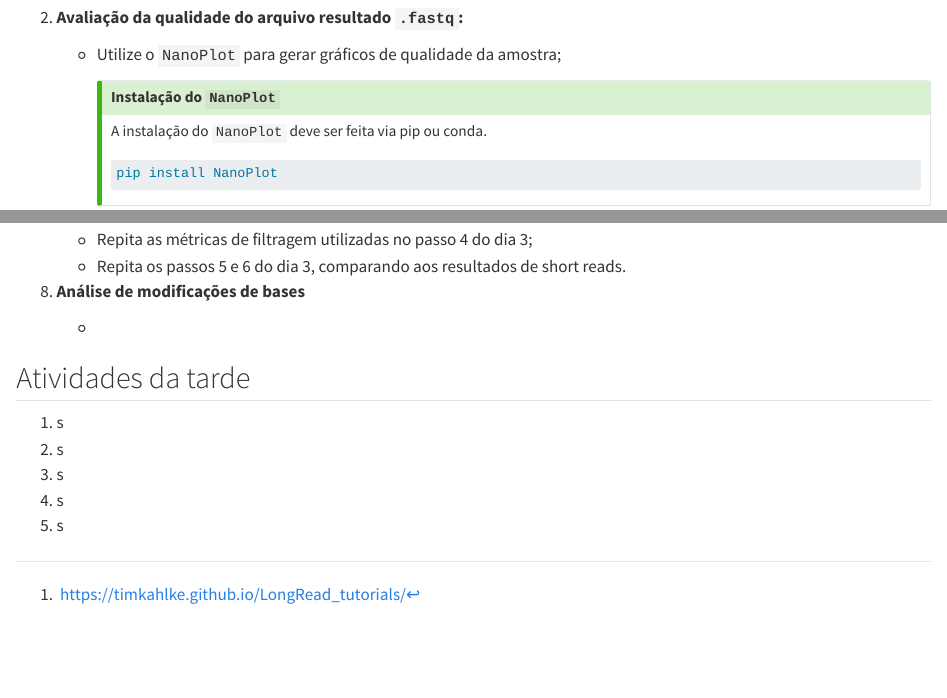
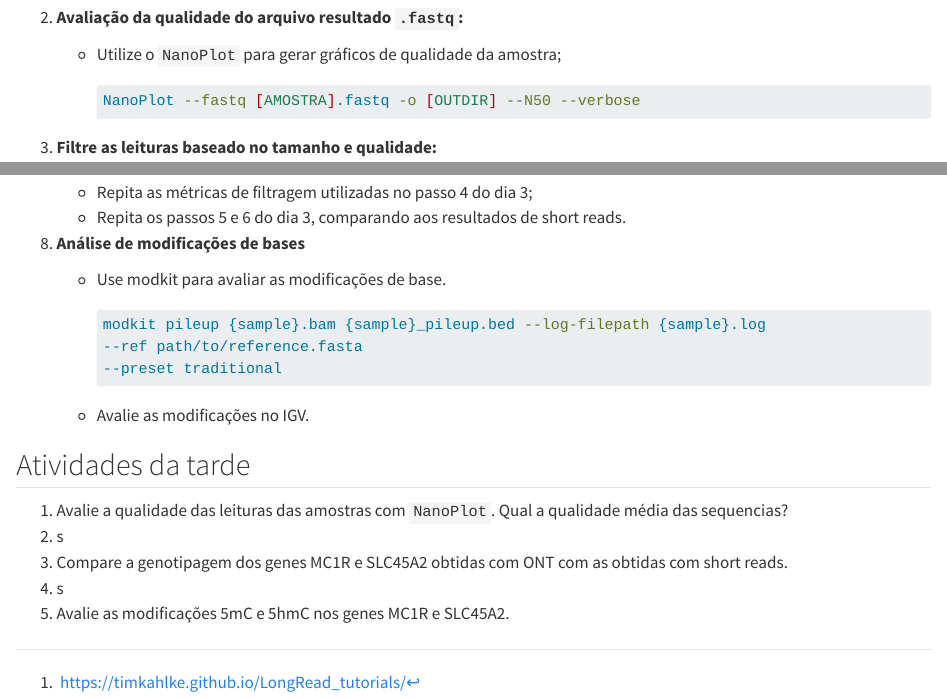
Before and after one commit to marceelrf/QuartoBook, a Quarto document (ONT.qmd): the page in a window 1100 px wide, from 1010 px down, and a second part further down, joined at a grey line. Rendered offline with R 4.5, knitr and Pandoc in place of Quarto, with nearby package versions.

Commit message:
asdsadasd

````diff
--- a/ONT.qmd
+++ b/ONT.qmd
@@ -63,16 +63,6 @@ Este tutorial foi inspirado no tutorial do Tim Kahlke[^ont-1] e em nossas experi
 2.  **Avaliação da qualidade do arquivo resultado `.fastq`:**
 
     -   Utilize o `NanoPlot` para gerar gráficos de qualidade da amostra;
-
-        ::: {.callout-tip collapse="true"}
-        ## Instalação do `NanoPlot`
-
-        A instalação do `NanoPlot` deve ser feita via pip ou conda.
-
-        ```{bash,eval=F}
-        pip install NanoPlot
-        ```
-        :::
 
         ```{bash,eval=F}
         NanoPlot --fastq [AMOSTRA].fastq -o [OUTDIR] --N50 --verbose
@@ -148,12 +138,20 @@ Este tutorial foi inspirado no tutorial do Tim Kahlke[^ont-1] e em nossas experi
 
 8.  **Análise de modificações de bases**
 
-    -
+    -   Use modkit para avaliar as modificações de base.
+
+        ```{bash, eval=FALSE}
+        modkit pileup {sample}.bam {sample}_pileup.bed --log-filepath {sample}.log
+        --ref path/to/reference.fasta
+        --preset traditional
+        ```
+
+    -   Avalie as modificações no IGV.
 
 ## Atividades da tarde
 
-1.  s
+1.  Avalie a qualidade das leituras das amostras com `NanoPlot`. Qual a qualidade média das sequencias?
 2.  s
-3.  s
+3.  Compare a genotipagem dos genes MC1R e SLC45A2 obtidas com ONT com as obtidas com short reads.
 4.  s
-5.  s
+5.  Avalie as modificações 5mC e 5hmC nos genes MC1R e SLC45A2.
````
Also changed, not shown: 3 other files.
